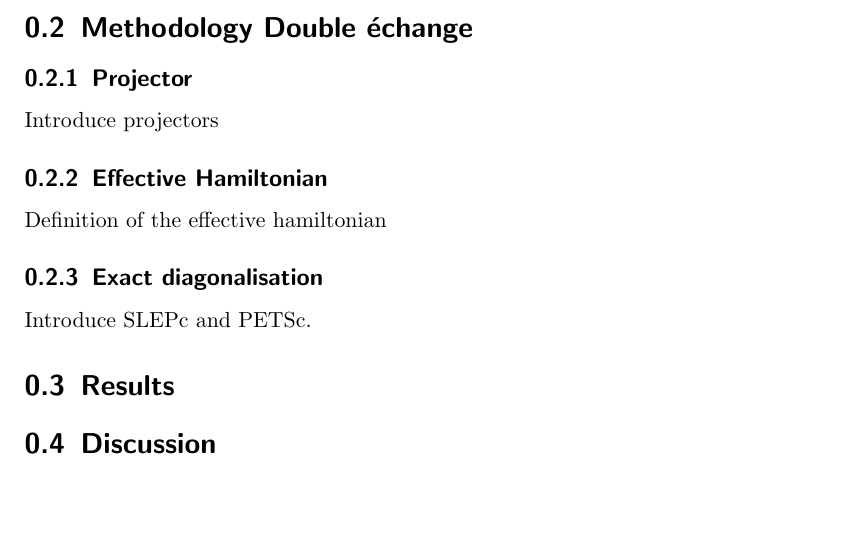
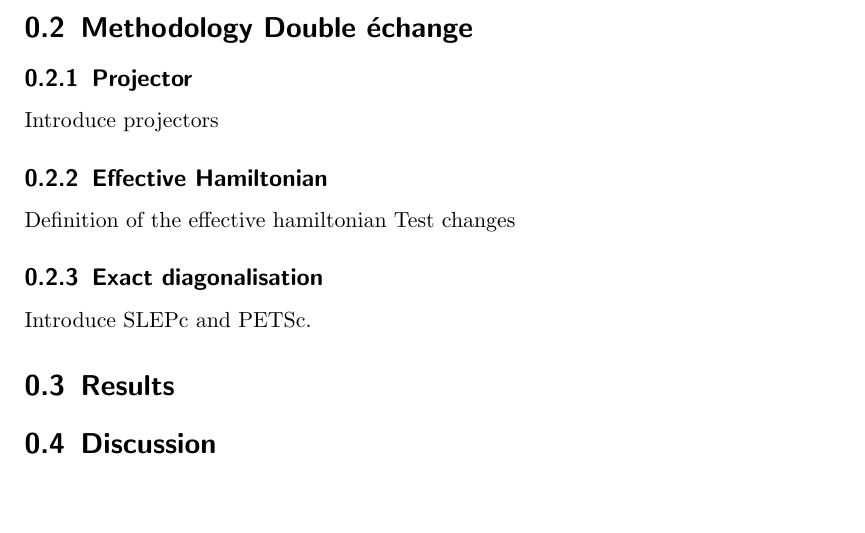
Before and after one commit to jdcreme/rapport_josedavid_public, a LaTeX document (rapport.tex): part of page 3 of 3, cut so that both start at the same text. Compiled offline with pdfLaTeX.

Commit message:
Changes from papeeria

```diff
--- a/rapport.tex
+++ b/rapport.tex
@@ -30,6 +30,7 @@ Introduce projectors
 \subsection{Effective Hamiltonian}
 
 Definition of the effective hamiltonian
+Test changes
 
 \subsection{Exact diagonalisation}
 
```
